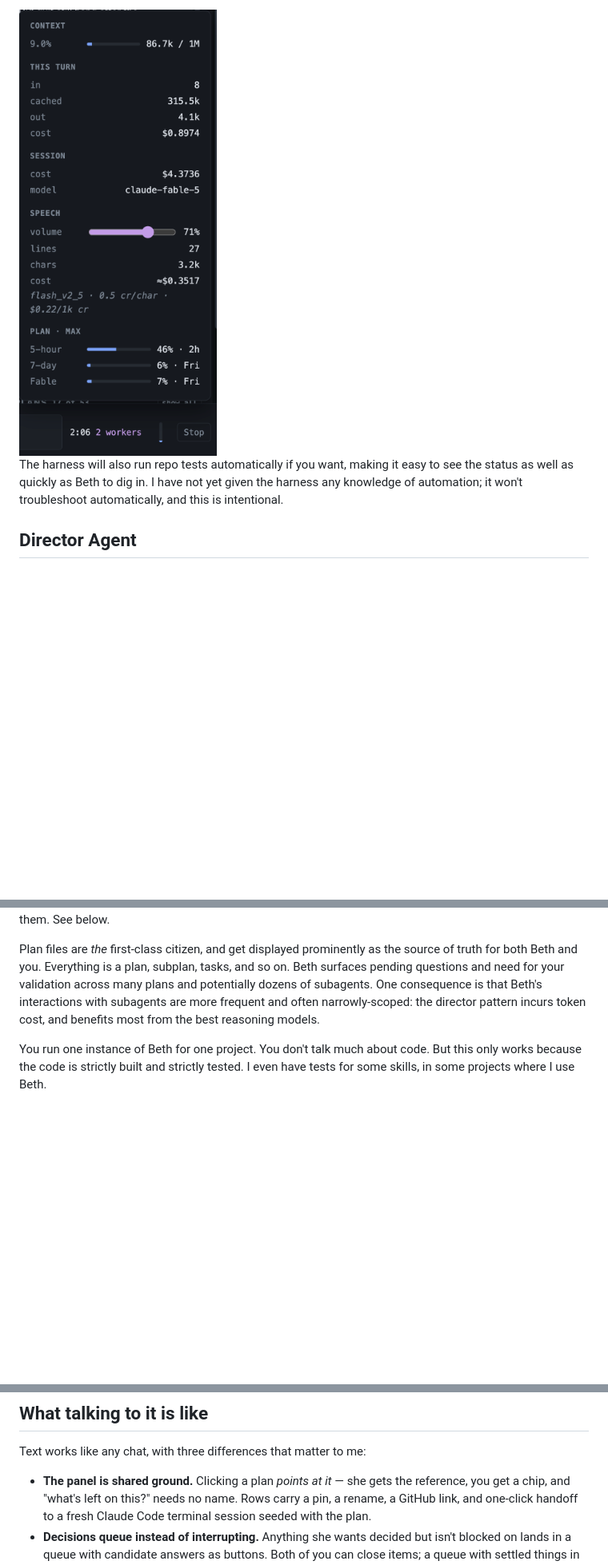
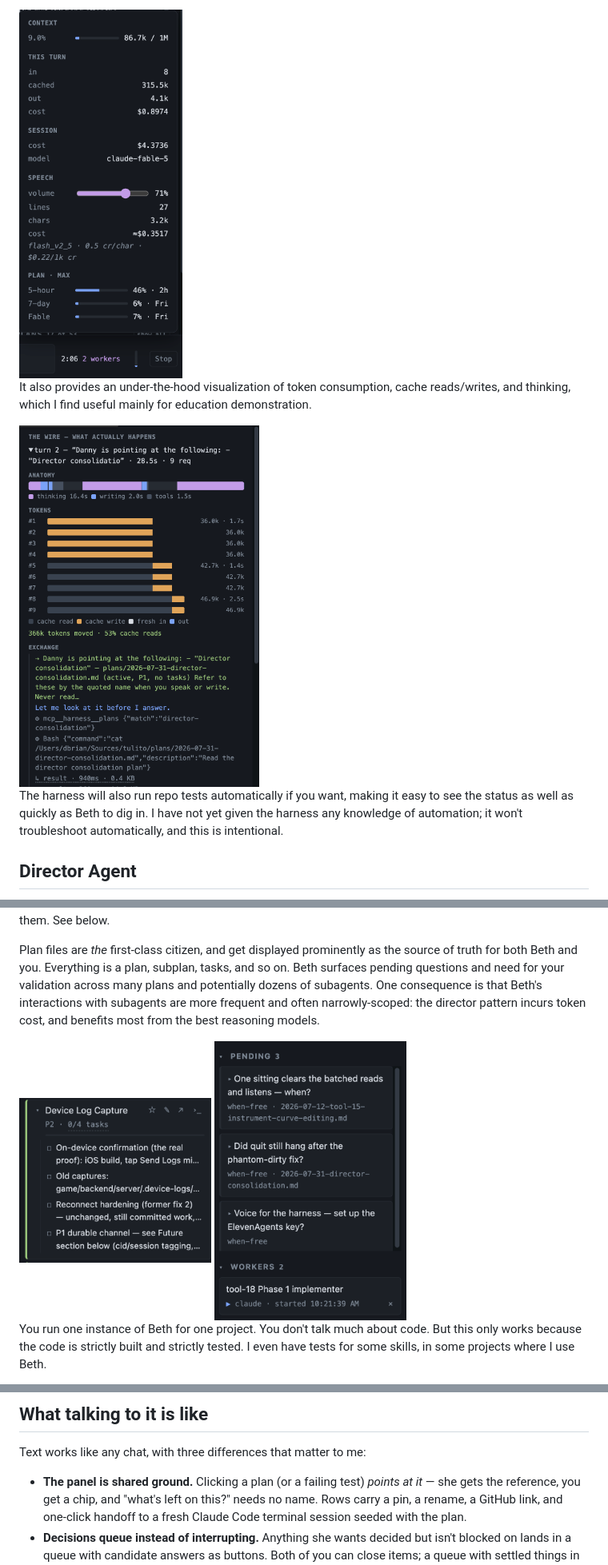
Before and after one commit to dannybrian/beth, a Markdown page: README.md, 3 parts joined by grey strips. Shown at 80% size. GitHub-like rendering; pictures changed too: docs/images/plan-card.png (added), docs/images/queues.png (added), docs/images/wire-panel.png (added); blank space fills up the shorter version.

```diff
--- a/README.md
+++ b/README.md
@@ -16,8 +15,11 @@ Beth tracks token use, and visualizes turns with under-the-hood insights (mostly
 
-<img src="docs/images/stats-panel.png" width="340" alt="The stats popup behind the context meter: context at 9%, this turn&#39;s tokens split into fresh, cached, and output with cost, session cost and model, the speech bill with its volume slider and the assumed rate printed beside the estimate, and the plan&#39;s 5-hour and 7-day windows." />
+<img src="docs/images/stats-panel.png" width="204" alt="The stats popup behind the context meter: context at 9%, this turn&#39;s tokens split into fresh, cached, and output with cost, session cost and model, the speech bill with its volume slider and the assumed rate printed beside the estimate, and the plan&#39;s 5-hour and 7-day windows." />
+
+It also provides an under-the-hood visualization of token consumption, cache reads/writes, and thinking, which I find useful mainly for education demonstration.
+
+<img src="docs/images/wire-panel.png" width="300" alt="The wire panel: one turn as nine API requests — an anatomy strip of thinking, writing, and tools; stacked token bars showing cache writes becoming cache reads; and the raw exchange underneath." />
 
 The harness will also run repo tests automatically if you want, making it easy to see the status as well as quickly as Beth to dig in. I have not yet given the harness any knowledge of automation; it won't troubleshoot automatically, and this is intentional.
-
 
 
 ## Director Agent
@@ -25,6 +27,10 @@ The harness will also run repo tests automatically if you want, making it easy t
 Beth puts an emphasis on proper planning, implementation oversight, and autonomous execution. This repo includes the /plans and /tidyrepo skills I use. The /plans skill is what understands the plan file formats and indexing, and Beth's UI is built on that (and tidyrepo is used by the director periodically). However, the director still presumes *a lot* of discipline in a project's own documentation, skills, and so on. For example, clearly defined TDD/validation contracts throughout the documentation and skills that subagents will use. A director workflow *only* works after demonstrated success with this highly project-specific guardrails. In other words, you're unlikely to use Beth to bootstrap a new project, and if you do, the conversation would start with planning to *build* those contracts, guidelines, clear testing strategies, and docs/skills to maintain them. See below.
 
 Plan files are *the* first-class citizen, and get displayed prominently as the source of truth for both Beth and you. Everything is a plan, subplan, tasks, and so on. Beth surfaces pending questions and need for your validation across many plans and potentially dozens of subagents. One consequence is that Beth's interactions with subagents are more frequent and often narrowly-scoped: the director pattern incurs token cost, and benefits most from the best reasoning models.
+
+<img src="docs/images/plan-card.png" width="240" alt="A plan card expanded on the panel: Device Log Capture, P2, 0 of 4 tasks, each task a checkbox with its first line." />
+
+<img src="docs/images/queues.png" width="240" alt="The queues: three pending decisions, each carrying the plan it belongs to, and a running worker with its start time and a close control." />
 
 You run one instance of Beth for one project. You don't talk much about code. But this only works because the code is strictly built and strictly tested. I even have tests for some skills, in some projects where I use Beth.
 
@@ -155,7 +163,7 @@ The reasoning is in `docs/director-skills.md`. This repo's own
 
 Text works like any chat, with three differences that matter to me:
 
-- **The panel is shared ground.** Clicking a plan *points at it* — she gets the
+- **The panel is shared ground.** Clicking a plan (or a failing test) *points at it* — she gets the
   reference, you get a chip, and "what's left on this?" needs no name. Rows
   carry a pin, a rename, a GitHub link, and one-click handoff to a fresh
   Claude Code terminal session seeded with the plan.
```
Also changed, not shown: other parts of README.md (+10 -5 lines).
